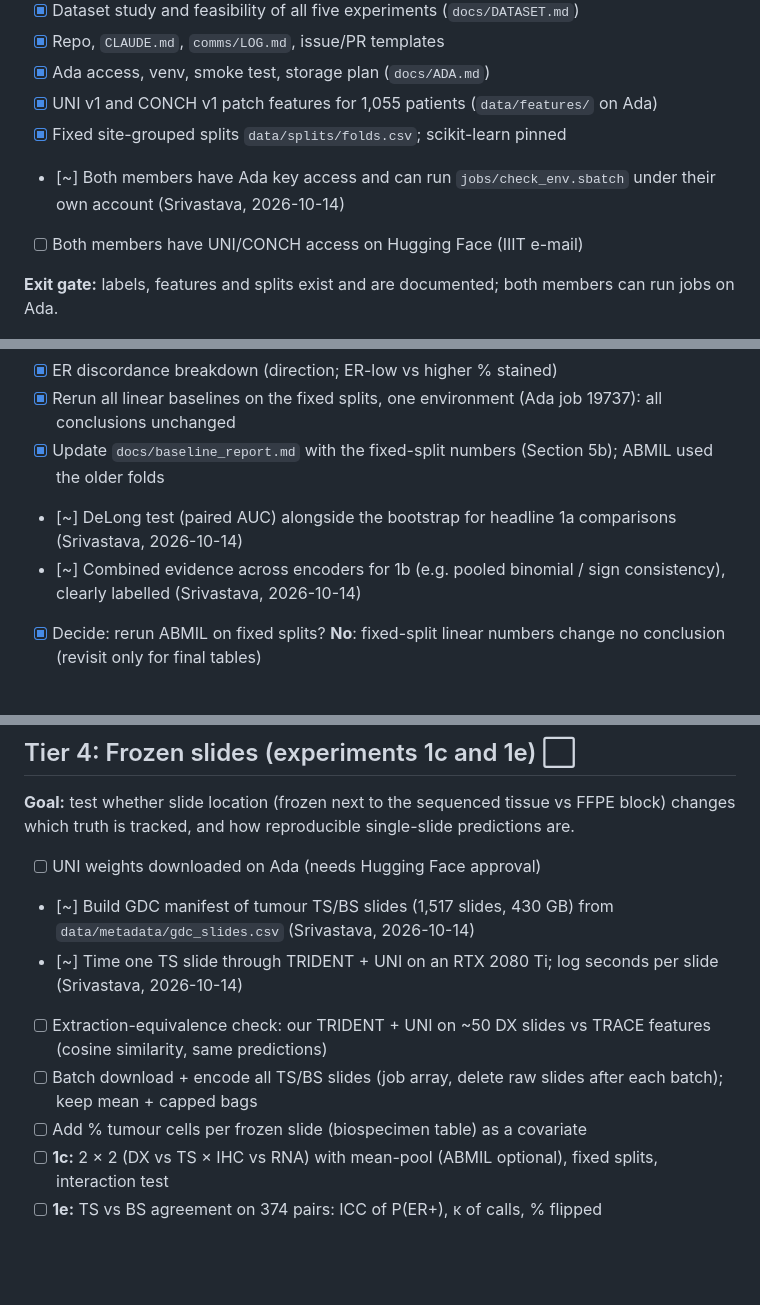
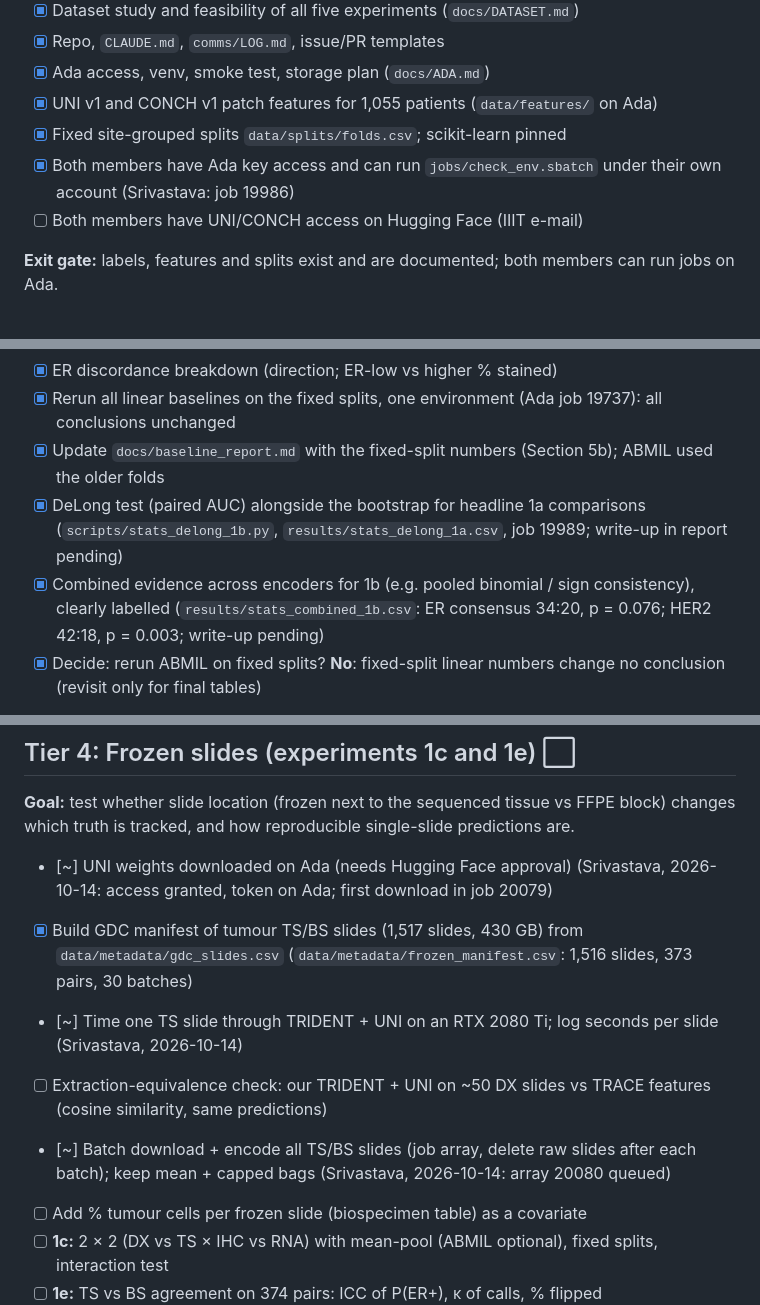
Before and after one commit to amanuniyal5/Multimodal-Breast-Cancer-Diagnostic, a Markdown page: docs/PROJECT_PLAN.md, 3 parts joined by grey strips. Drawn GitHub-style; blank space fills up the shorter version.

Commit message:
Plan + log: Tier 2 stats done, manifest done, frozen extraction queued

```diff
--- a/docs/PROJECT_PLAN.md
+++ b/docs/PROJECT_PLAN.md
@@ -81,7 +81,7 @@ reference standards). We do **not** propose a new architecture.
 - [x] Ada access, venv, smoke test, storage plan (`docs/ADA.md`)
 - [x] UNI v1 and CONCH v1 patch features for 1,055 patients (`data/features/` on Ada)
 - [x] Fixed site-grouped splits `data/splits/folds.csv`; scikit-learn pinned
-- [~] Both members have Ada key access and can run `jobs/check_env.sbatch` under their own account (Srivastava, 2026-10-14)
+- [x] Both members have Ada key access and can run `jobs/check_env.sbatch` under their own account (Srivastava: job 19986)
 - [ ] Both members have UNI/CONCH access on Hugging Face (IIIT e-mail)
 
 **Exit gate:** labels, features and splits exist and are documented; both members can run jobs on Ada.
@@ -108,8 +108,8 @@ reference standards). We do **not** propose a new architecture.
 - [x] ER discordance breakdown (direction; ER-low vs higher % stained)
 - [x] Rerun all linear baselines on the fixed splits, one environment (Ada job 19737): all conclusions unchanged
 - [x] Update `docs/baseline_report.md` with the fixed-split numbers (Section 5b); ABMIL used the older folds
-- [~] DeLong test (paired AUC) alongside the bootstrap for headline 1a comparisons (Srivastava, 2026-10-14)
-- [~] Combined evidence across encoders for 1b (e.g. pooled binomial / sign consistency), clearly labelled (Srivastava, 2026-10-14)
+- [x] DeLong test (paired AUC) alongside the bootstrap for headline 1a comparisons (`scripts/stats_delong_1b.py`, `results/stats_delong_1a.csv`, job 19989; write-up in report pending)
+- [x] Combined evidence across encoders for 1b (e.g. pooled binomial / sign consistency), clearly labelled (`results/stats_combined_1b.csv`: ER consensus 34:20, p = 0.076; HER2 42:18, p = 0.003; write-up pending)
 - [x] Decide: rerun ABMIL on fixed splits? **No**: fixed-split linear numbers change no conclusion (revisit only for final tables)
 
 **Exit gate:** every headline number comes from the fixed splits (or is explicitly flagged), and has n, mean ± SD and a CI or p-value.
@@ -131,11 +131,11 @@ reference standards). We do **not** propose a new architecture.
 
 **Goal:** test whether slide location (frozen next to the sequenced tissue vs FFPE block) changes which truth is tracked, and how reproducible single-slide predictions are.
 
-- [ ] UNI weights downloaded on Ada (needs Hugging Face approval)
-- [~] Build GDC manifest of tumour TS/BS slides (1,517 slides, 430 GB) from `data/metadata/gdc_slides.csv` (Srivastava, 2026-10-14)
+- [~] UNI weights downloaded on Ada (needs Hugging Face approval) (Srivastava, 2026-10-14: access granted, token on Ada; first download in job 20079)
+- [x] Build GDC manifest of tumour TS/BS slides (1,517 slides, 430 GB) from `data/metadata/gdc_slides.csv` (`data/metadata/frozen_manifest.csv`: 1,516 slides, 373 pairs, 30 batches)
 - [~] Time one TS slide through TRIDENT + UNI on an RTX 2080 Ti; log seconds per slide (Srivastava, 2026-10-14)
 - [ ] Extraction-equivalence check: our TRIDENT + UNI on ~50 DX slides vs TRACE features (cosine similarity, same predictions)
-- [ ] Batch download + encode all TS/BS slides (job array, delete raw slides after each batch); keep mean + capped bags
+- [~] Batch download + encode all TS/BS slides (job array, delete raw slides after each batch); keep mean + capped bags (Srivastava, 2026-10-14: array 20080 queued)
 - [ ] Add % tumour cells per frozen slide (biospecimen table) as a covariate
 - [ ] **1c:** 2 × 2 (DX vs TS × IHC vs RNA) with mean-pool (ABMIL optional), fixed splits, interaction test
 - [ ] **1e:** TS vs BS agreement on 374 pairs: ICC of P(ER+), κ of calls, % flipped
```
Also changed, not shown: comms/LOG.md (+21 -0 lines).
